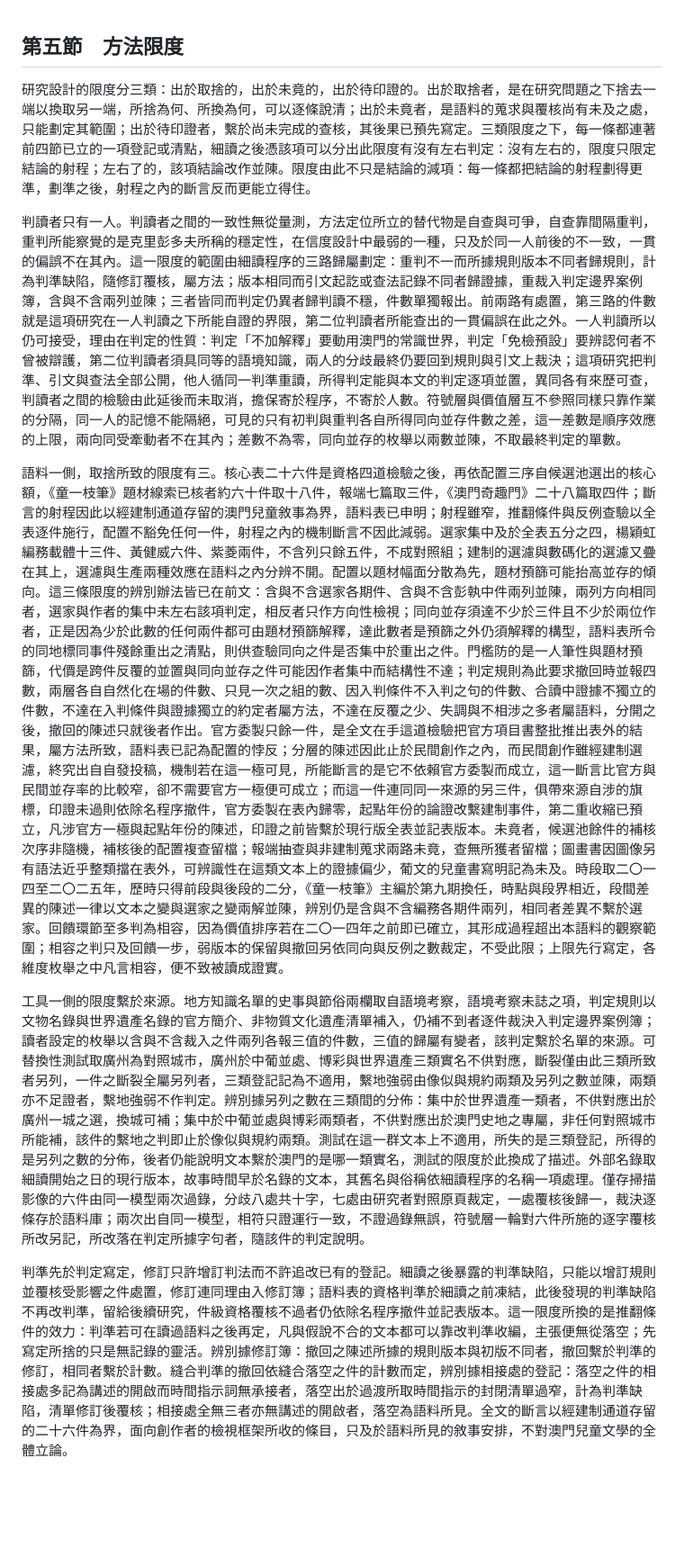
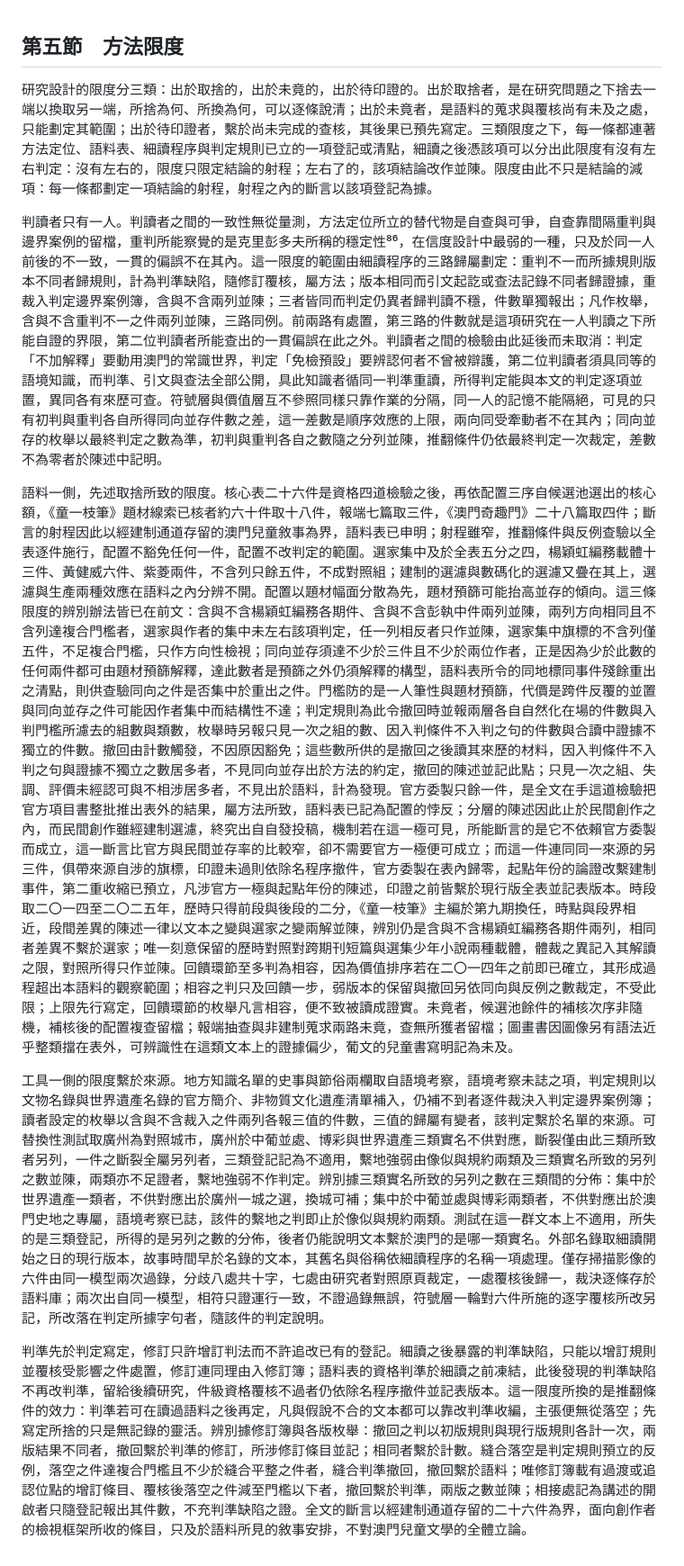
Before and after one commit to loulengzan-sudo/my-first-project, a Markdown page: 第三章_第五節_方法限度.md, the part around the change. Shown at 90% size. Drawn GitHub-style; blank space fills up the shorter version.

Commit message:
第三章第五節：主編與方法論第二輪意見改入
Co-Authored-By: Claude Fable 5.1 <noreply@anthropic.com>
Claude-Session: https://claude.ai/code/session_01RZupsSUQTpYM8oeDdQMgEt

```diff
--- a/第三章_第五節_方法限度.md
+++ b/第三章_第五節_方法限度.md
@@ -1,11 +1,11 @@
 ## 第五節　方法限度
 
-研究設計的限度分三類：出於取捨的，出於未竟的，出於待印證的。出於取捨者，是在研究問題之下捨去一端以換取另一端，所捨為何、所換為何，可以逐條說清；出於未竟者，是語料的蒐求與覆核尚有未及之處，只能劃定其範圍；出於待印證者，繫於尚未完成的查核，其後果已預先寫定。三類限度之下，每一條都連著前四節已立的一項登記或清點，細讀之後憑該項可以分出此限度有沒有左右判定：沒有左右的，限度只限定結論的射程；左右了的，該項結論改作並陳。限度由此不只是結論的減項：每一條都把結論的射程劃得更準，劃準之後，射程之內的斷言反而更能立得住。
+研究設計的限度分三類：出於取捨的，出於未竟的，出於待印證的。出於取捨者，是在研究問題之下捨去一端以換取另一端，所捨為何、所換為何，可以逐條說清；出於未竟者，是語料的蒐求與覆核尚有未及之處，只能劃定其範圍；出於待印證者，繫於尚未完成的查核，其後果已預先寫定。三類限度之下，每一條都連著方法定位、語料表、細讀程序與判定規則已立的一項登記或清點，細讀之後憑該項可以分出此限度有沒有左右判定：沒有左右的，限度只限定結論的射程；左右了的，該項結論改作並陳。限度由此不只是結論的減項：每一條都劃定一項結論的射程，射程之內的斷言以該項登記為據。
 
-判讀者只有一人。判讀者之間的一致性無從量測，方法定位所立的替代物是自查與可爭，自查靠間隔重判，重判所能察覺的是克里彭多夫所稱的穩定性，在信度設計中最弱的一種，只及於同一人前後的不一致，一貫的偏誤不在其內。這一限度的範圍由細讀程序的三路歸屬劃定：重判不一而所據規則版本不同者歸規則，計為判準缺陷，隨修訂覆核，屬方法；版本相同而引文起訖或查法記錄不同者歸證據，重裁入判定邊界案例簿，含與不含兩列並陳；三者皆同而判定仍異者歸判讀不穩，件數單獨報出。前兩路有處置，第三路的件數就是這項研究在一人判讀之下所能自證的界限，第二位判讀者所能查出的一貫偏誤在此之外。一人判讀所以仍可接受，理由在判定的性質：判定「不加解釋」要動用澳門的常識世界，判定「免檢預設」要辨認何者不曾被辯護，第二位判讀者須具同等的語境知識，兩人的分歧最終仍要回到規則與引文上裁決；這項研究把判準、引文與查法全部公開，他人循同一判準重讀，所得判定能與本文的判定逐項並置，異同各有來歷可查，判讀者之間的檢驗由此延後而未取消，擔保寄於程序，不寄於人數。符號層與價值層互不參照同樣只靠作業的分隔，同一人的記憶不能隔絕，可見的只有初判與重判各自所得同向並存件數之差，這一差數是順序效應的上限，兩向同受牽動者不在其內；差數不為零，同向並存的枚舉以兩數並陳，不取最終判定的單數。
+判讀者只有一人。判讀者之間的一致性無從量測，方法定位所立的替代物是自查與可爭，自查靠間隔重判與邊界案例的留檔，重判所能察覺的是克里彭多夫所稱的穩定性⁸⁶，在信度設計中最弱的一種，只及於同一人前後的不一致，一貫的偏誤不在其內。這一限度的範圍由細讀程序的三路歸屬劃定：重判不一而所據規則版本不同者歸規則，計為判準缺陷，隨修訂覆核，屬方法；版本相同而引文起訖或查法記錄不同者歸證據，重裁入判定邊界案例簿，含與不含兩列並陳；三者皆同而判定仍異者歸判讀不穩，件數單獨報出；凡作枚舉，含與不含重判不一之件兩列並陳，三路同例。前兩路有處置，第三路的件數就是這項研究在一人判讀之下所能自證的界限，第二位判讀者所能查出的一貫偏誤在此之外。判讀者之間的檢驗由此延後而未取消：判定「不加解釋」要動用澳門的常識世界，判定「免檢預設」要辨認何者不曾被辯護，第二位判讀者須具同等的語境知識，而判準、引文與查法全部公開，具此知識者循同一判準重讀，所得判定能與本文的判定逐項並置，異同各有來歷可查。符號層與價值層互不參照同樣只靠作業的分隔，同一人的記憶不能隔絕，可見的只有初判與重判各自所得同向並存件數之差，這一差數是順序效應的上限，兩向同受牽動者不在其內；同向並存的枚舉以最終判定之數為準，初判與重判各自之數隨之分列並陳，推翻條件仍依最終判定一次裁定，差數不為零者於陳述中記明。
 
-語料一側，取捨所致的限度有三。核心表二十六件是資格四道檢驗之後，再依配置三序自候選池選出的核心額，《童一枝筆》題材線索已核者約六十件取十八件，報端七篇取三件，《澳門奇趣門》二十八篇取四件；斷言的射程因此以經建制通道存留的澳門兒童敘事為界，語料表已申明；射程雖窄，推翻條件與反例查驗以全表逐件施行，配置不豁免任何一件，射程之內的機制斷言不因此減弱。選家集中及於全表五分之四，楊穎虹編務載體十三件、黃健威六件、紫菱兩件，不含列只餘五件，不成對照組；建制的選濾與數碼化的選濾又疊在其上，選濾與生產兩種效應在語料之內分辨不開。配置以題材幅面分散為先，題材預篩可能抬高並存的傾向。這三條限度的辨別辦法皆已在前文：含與不含選家各期件、含與不含彭執中件兩列並陳，兩列方向相同者，選家與作者的集中未左右該項判定，相反者只作方向性檢視；同向並存須達不少於三件且不少於兩位作者，正是因為少於此數的任何兩件都可由題材預篩解釋，達此數者是預篩之外仍須解釋的構型，語料表所令的同地標同事件殘餘重出之清點，則供查驗同向之件是否集中於重出之件。門檻防的是一人筆性與題材預篩，代價是跨件反覆的並置與同向並存之件可能因作者集中而結構性不達；判定規則為此要求撤回時並報四數，兩層各自自然化在場的件數、只見一次之組的數、因入判條件不入判之句的件數、合讀中證據不獨立的件數，不達在入判條件與證據獨立的約定者屬方法，不達在反覆之少、失調與不相涉之多者屬語料，分開之後，撤回的陳述只就後者作出。官方委製只餘一件，是全文在手這道檢驗把官方項目書整批推出表外的結果，屬方法所致，語料表已記為配置的悖反；分層的陳述因此止於民間創作之內，而民間創作雖經建制選濾，終究出自自發投稿，機制若在這一極可見，所能斷言的是它不依賴官方委製而成立，這一斷言比官方與民間並存率的比較窄，卻不需要官方一極便可成立；而這一件連同同一來源的另三件，俱帶來源自涉的旗標，印證未過則依除名程序撤件，官方委製在表內歸零，起點年份的論證改繫建制事件，第二重收縮已預立，凡涉官方一極與起點年份的陳述，印證之前皆繫於現行版全表並記表版本。未竟者，候選池餘件的補核次序非隨機，補核後的配置複查留檔；報端抽查與非建制蒐求兩路未竟，查無所獲者留檔；圖畫書因圖像另有語法近乎整類擋在表外，可辨識性在這類文本上的證據偏少，葡文的兒童書寫明記為未及。時段取二〇一四至二〇二五年，歷時只得前段與後段的二分，《童一枝筆》主編於第九期換任，時點與段界相近，段間差異的陳述一律以文本之變與選家之變兩解並陳，辨別仍是含與不含編務各期件兩列，相同者差異不繫於選家。回饋環節至多判為相容，因為價值排序若在二〇一四年之前即已確立，其形成過程超出本語料的觀察範圍；相容之判只及回饋一步，弱版本的保留與撤回另依同向與反例之數裁定，不受此限；上限先行寫定，各維度枚舉之中凡言相容，便不致被讀成證實。
+語料一側，先述取捨所致的限度。核心表二十六件是資格四道檢驗之後，再依配置三序自候選池選出的核心額，《童一枝筆》題材線索已核者約六十件取十八件，報端七篇取三件，《澳門奇趣門》二十八篇取四件；斷言的射程因此以經建制通道存留的澳門兒童敘事為界，語料表已申明；射程雖窄，推翻條件與反例查驗以全表逐件施行，配置不豁免任何一件，配置不改判定的範圍。選家集中及於全表五分之四，楊穎虹編務載體十三件、黃健威六件、紫菱兩件，不含列只餘五件，不成對照組；建制的選濾與數碼化的選濾又疊在其上，選濾與生產兩種效應在語料之內分辨不開。配置以題材幅面分散為先，題材預篩可能抬高並存的傾向。這三條限度的辨別辦法皆已在前文：含與不含楊穎虹編務各期件、含與不含彭執中件兩列並陳，兩列方向相同且不含列達複合門檻者，選家與作者的集中未左右該項判定，任一列相反者只作並陳，選家集中旗標的不含列僅五件，不足複合門檻，只作方向性檢視；同向並存須達不少於三件且不少於兩位作者，正是因為少於此數的任何兩件都可由題材預篩解釋，達此數者是預篩之外仍須解釋的構型，語料表所令的同地標同事件殘餘重出之清點，則供查驗同向之件是否集中於重出之件。門檻防的是一人筆性與題材預篩，代價是跨件反覆的並置與同向並存之件可能因作者集中而結構性不達；判定規則為此令撤回時並報兩層各自自然化在場的件數與入判門檻所濾去的組數與類數，枚舉時另報只見一次之組的數、因入判條件不入判之句的件數與合讀中證據不獨立的件數。撤回由計數觸發，不因原因豁免；這些數所供的是撤回之後讀其來歷的材料，因入判條件不入判之句與證據不獨立之數居多者，不見同向並存出於方法的約定，撤回的陳述並記此點；只見一次之組、失調、評價未經認可與不相涉居多者，不見出於語料，計為發現。官方委製只餘一件，是全文在手這道檢驗把官方項目書整批推出表外的結果，屬方法所致，語料表已記為配置的悖反；分層的陳述因此止於民間創作之內，而民間創作雖經建制選濾，終究出自自發投稿，機制若在這一極可見，所能斷言的是它不依賴官方委製而成立，這一斷言比官方與民間並存率的比較窄，卻不需要官方一極便可成立；而這一件連同同一來源的另三件，俱帶來源自涉的旗標，印證未過則依除名程序撤件，官方委製在表內歸零，起點年份的論證改繫建制事件，第二重收縮已預立，凡涉官方一極與起點年份的陳述，印證之前皆繫於現行版全表並記表版本。時段取二〇一四至二〇二五年，歷時只得前段與後段的二分，《童一枝筆》主編於第九期換任，時點與段界相近，段間差異的陳述一律以文本之變與選家之變兩解並陳，辨別仍是含與不含楊穎虹編務各期件兩列，相同者差異不繫於選家；唯一刻意保留的歷時對照對跨期刊短篇與選集少年小說兩種載體，體裁之異記入其解讀之限，對照所得只作並陳。回饋環節至多判為相容，因為價值排序若在二〇一四年之前即已確立，其形成過程超出本語料的觀察範圍；相容之判只及回饋一步，弱版本的保留與撤回另依同向與反例之數裁定，不受此限；上限先行寫定，回饋環節的枚舉凡言相容，便不致被讀成證實。未竟者，候選池餘件的補核次序非隨機，補核後的配置複查留檔；報端抽查與非建制蒐求兩路未竟，查無所獲者留檔；圖畫書因圖像另有語法近乎整類擋在表外，可辨識性在這類文本上的證據偏少，葡文的兒童書寫明記為未及。
 
-工具一側的限度繫於來源。地方知識名單的史事與節俗兩欄取自語境考察，語境考察未誌之項，判定規則以文物名錄與世界遺產名錄的官方簡介、非物質文化遺產清單補入，仍補不到者逐件裁決入判定邊界案例簿；讀者設定的枚舉以含與不含裁入之件兩列各報三值的件數，三值的歸屬有變者，該判定繫於名單的來源。可替換性測試取廣州為對照城市，廣州於中葡並處、博彩與世界遺產三類實名不供對應，斷裂僅由此三類所致者另列，一件之斷裂全屬另列者，三類登記記為不適用，繫地強弱由像似與規約兩類及另列之數並陳，兩類亦不足證者，繫地強弱不作判定。辨別據另列之數在三類間的分佈：集中於世界遺產一類者，不供對應出於廣州一城之選，換城可補；集中於中葡並處與博彩兩類者，不供對應出於澳門史地之專屬，非任何對照城市所能補，該件的繫地之判即止於像似與規約兩類。測試在這一群文本上不適用，所失的是三類登記，所得的是另列之數的分佈，後者仍能說明文本繫於澳門的是哪一類實名，測試的限度於此換成了描述。外部名錄取細讀開始之日的現行版本，故事時間早於名錄的文本，其舊名與俗稱依細讀程序的名稱一項處理。僅存掃描影像的六件由同一模型兩次過錄，分歧八處共十字，七處由研究者對照原頁裁定，一處覆核後歸一，裁決逐條存於語料庫；兩次出自同一模型，相符只證運行一致，不證過錄無誤，符號層一輪對六件所施的逐字覆核所改另記，所改落在判定所據字句者，隨該件的判定說明。
+工具一側的限度繫於來源。地方知識名單的史事與節俗兩欄取自語境考察，語境考察未誌之項，判定規則以文物名錄與世界遺產名錄的官方簡介、非物質文化遺產清單補入，仍補不到者逐件裁決入判定邊界案例簿；讀者設定的枚舉以含與不含裁入之件兩列各報三值的件數，三值的歸屬有變者，該判定繫於名單的來源。可替換性測試取廣州為對照城市，廣州於中葡並處、博彩與世界遺產三類實名不供對應，斷裂僅由此三類所致者另列，一件之斷裂全屬另列者，三類登記記為不適用，繫地強弱由像似與規約兩類及三類實名所致的另列之數並陳，兩類亦不足證者，繫地強弱不作判定。辨別據三類實名所致的另列之數在三類間的分佈：集中於世界遺產一類者，不供對應出於廣州一城之選，換城可補；集中於中葡並處與博彩兩類者，不供對應出於澳門史地之專屬，語境考察已誌，該件的繫地之判即止於像似與規約兩類。測試在這一群文本上不適用，所失的是三類登記，所得的是另列之數的分佈，後者仍能說明文本繫於澳門的是哪一類實名。外部名錄取細讀開始之日的現行版本，故事時間早於名錄的文本，其舊名與俗稱依細讀程序的名稱一項處理。僅存掃描影像的六件由同一模型兩次過錄，分歧八處共十字，七處由研究者對照原頁裁定，一處覆核後歸一，裁決逐條存於語料庫；兩次出自同一模型，相符只證運行一致，不證過錄無誤，符號層一輪對六件所施的逐字覆核所改另記，所改落在判定所據字句者，隨該件的判定說明。
 
-判準先於判定寫定，修訂只許增訂判法而不許追改已有的登記。細讀之後暴露的判準缺陷，只能以增訂規則並覆核受影響之件處置，修訂連同理由入修訂簿；語料表的資格判準於細讀之前凍結，此後發現的判準缺陷不再改判準，留給後續研究，件級資格覆核不過者仍依除名程序撤件並記表版本。這一限度所換的是推翻條件的效力：判準若可在讀過語料之後再定，凡與假說不合的文本都可以靠改判準收編，主張便無從落空；先寫定所捨的只是無記錄的靈活。辨別據修訂簿：撤回之陳述所據的規則版本與初版不同者，撤回繫於判準的修訂，相同者繫於計數。縫合判準的撤回依縫合落空之件的計數而定，辨別據相接處的登記：落空之件的相接處多記為講述的開啟而時間指示詞無承接者，落空出於過渡所取時間指示的封閉清單過窄，計為判準缺陷，清單修訂後覆核；相接處全無三者亦無講述的開啟者，落空為語料所見。全文的斷言以經建制通道存留的二十六件為界，面向創作者的檢視框架所收的條目，只及於語料所見的敘事安排，不對澳門兒童文學的全體立論。
+判準先於判定寫定，修訂只許增訂判法而不許追改已有的登記。細讀之後暴露的判準缺陷，只能以增訂規則並覆核受影響之件處置，修訂連同理由入修訂簿；語料表的資格判準於細讀之前凍結，此後發現的判準缺陷不再改判準，留給後續研究，件級資格覆核不過者仍依除名程序撤件並記表版本。這一限度所換的是推翻條件的效力：判準若可在讀過語料之後再定，凡與假說不合的文本都可以靠改判準收編，主張便無從落空；先寫定所捨的只是無記錄的靈活。辨別據修訂簿與各版枚舉：撤回之判以初版規則與現行版規則各計一次，兩版結果不同者，撤回繫於判準的修訂，所涉修訂條目並記；相同者繫於計數。縫合落空是判定規則預立的反例，落空之件達複合門檻且不少於縫合平整之件者，縫合判準撤回，撤回繫於語料；唯修訂簿載有過渡或追認位點的增訂條目、覆核後落空之件減至門檻以下者，撤回繫於判準，兩版之數並陳；相接處記為講述的開啟者只隨登記報出其件數，不充判準缺陷之證。全文的斷言以經建制通道存留的二十六件為界，面向創作者的檢視框架所收的條目，只及於語料所見的敘事安排，不對澳門兒童文學的全體立論。
```
